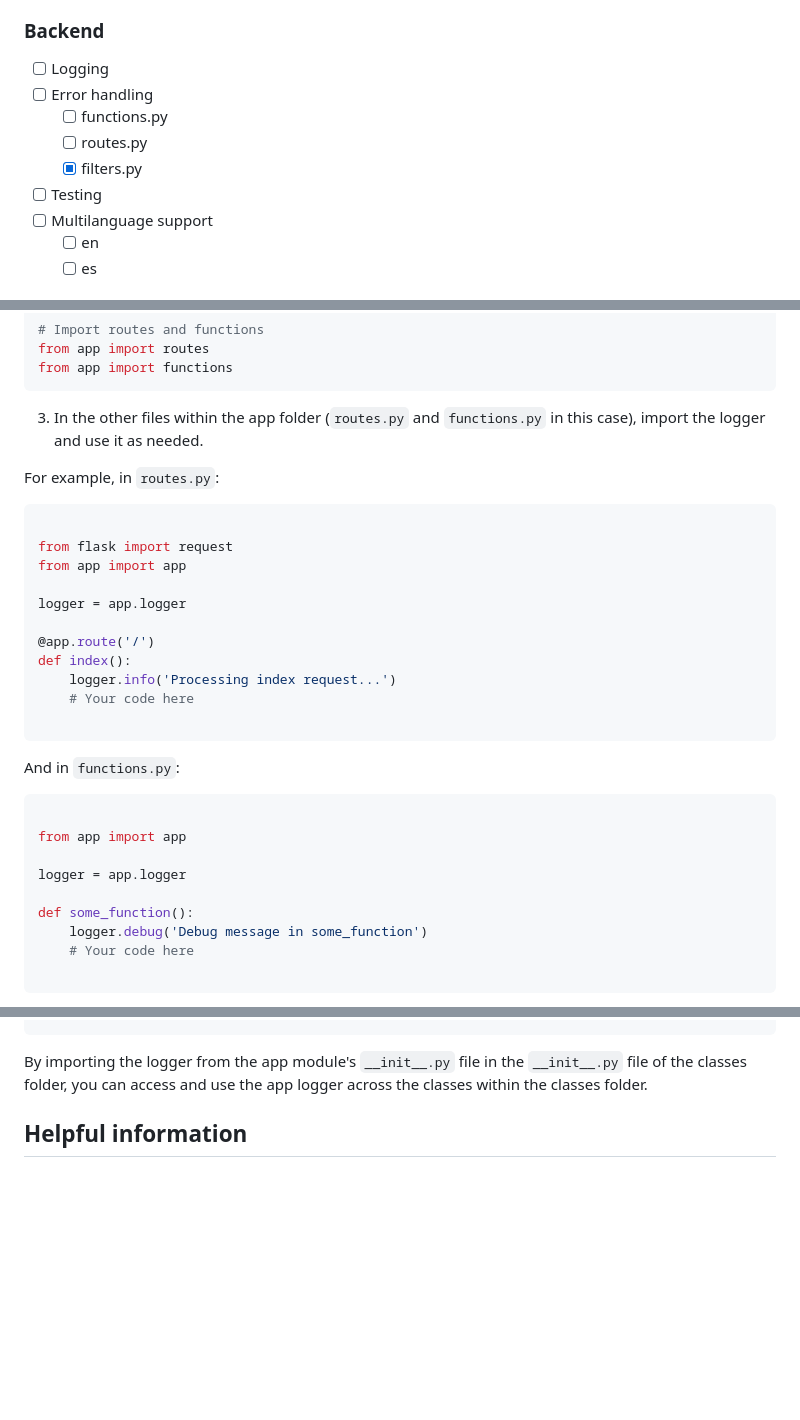
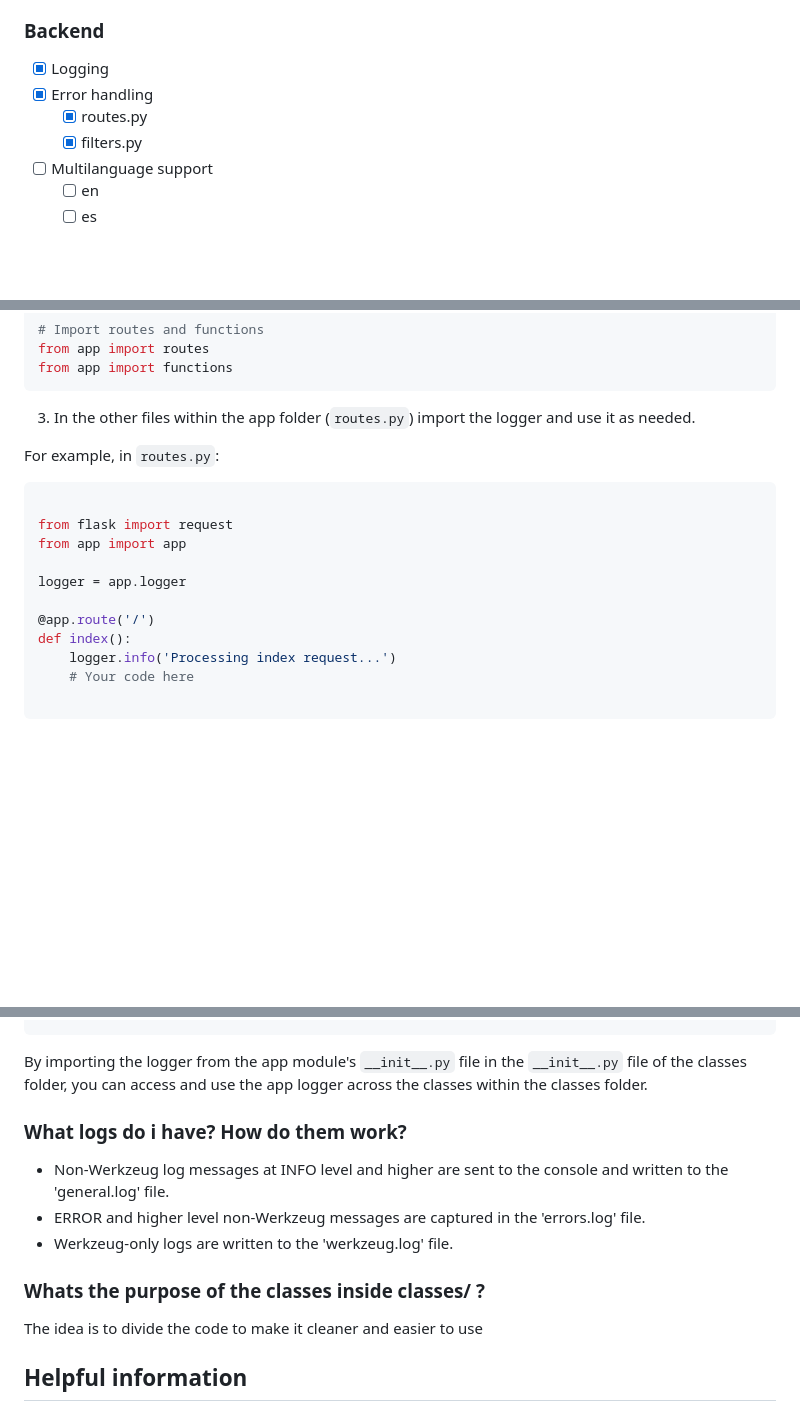
Before and after one commit to sysarmy/2023.nerdear.la, a Markdown page: README.md, 3 parts joined by grey strips. GitHub-like rendering; blank space fills up the shorter version.

````diff
--- a/README.md
+++ b/README.md
@@ -97,12 +97,10 @@ This is the repository for Nerdearla, the Sysarmy event
 
 ### Backend
 
-- [ ] Logging
-- [ ] Error handling
-  - [ ] functions.py
-  - [ ] routes.py
+- [x] Logging
+- [x] Error handling
+  - [x] routes.py
   - [x] filters.py
-- [ ] Testing
 - [ ] Multilanguage support
   - [ ] en
   - [ ] es
@@ -303,7 +325,7 @@ from app import routes
 from app import functions
 ```
 
-3. In the other files within the app folder (`routes.py` and `functions.py` in this case), import the logger and use it as needed.
+3. In the other files within the app folder (`routes.py`) import the logger and use it as needed.
 
 For example, in `routes.py`:
 
@@ -317,20 +339,6 @@ logger = app.logger
 @app.route('/')
 def index():
     logger.info('Processing index request...')
-    # Your code here
-
-```
-
-And in `functions.py`:
-
-```python
-
-from app import app
-
-logger = app.logger
-
-def some_function():
-    logger.debug('Debug message in some_function')
     # Your code here
 
 ```
@@ -379,6 +387,17 @@ class SponsorProcessor:
 ```
 
 By importing the logger from the app module's `__init__.py` file in the `__init__.py` file of the classes folder, you can access and use the app logger across the classes within the classes folder.
+
+### What logs do i have? How do them work?
+
+- Non-Werkzeug log messages at INFO level and higher are sent to the console
+  and written to the 'general.log' file.
+- ERROR and higher level non-Werkzeug messages are captured in the 'errors.log' file.
+- Werkzeug-only logs are written to the 'werkzeug.log' file.
+
+### Whats the purpose of the classes inside classes/ ?
+
+The idea is to divide the code to make it cleaner and easier to use
 
 ## Helpful information
 
````
Also changed, not shown: other parts of README.md (+51 -27 lines).
